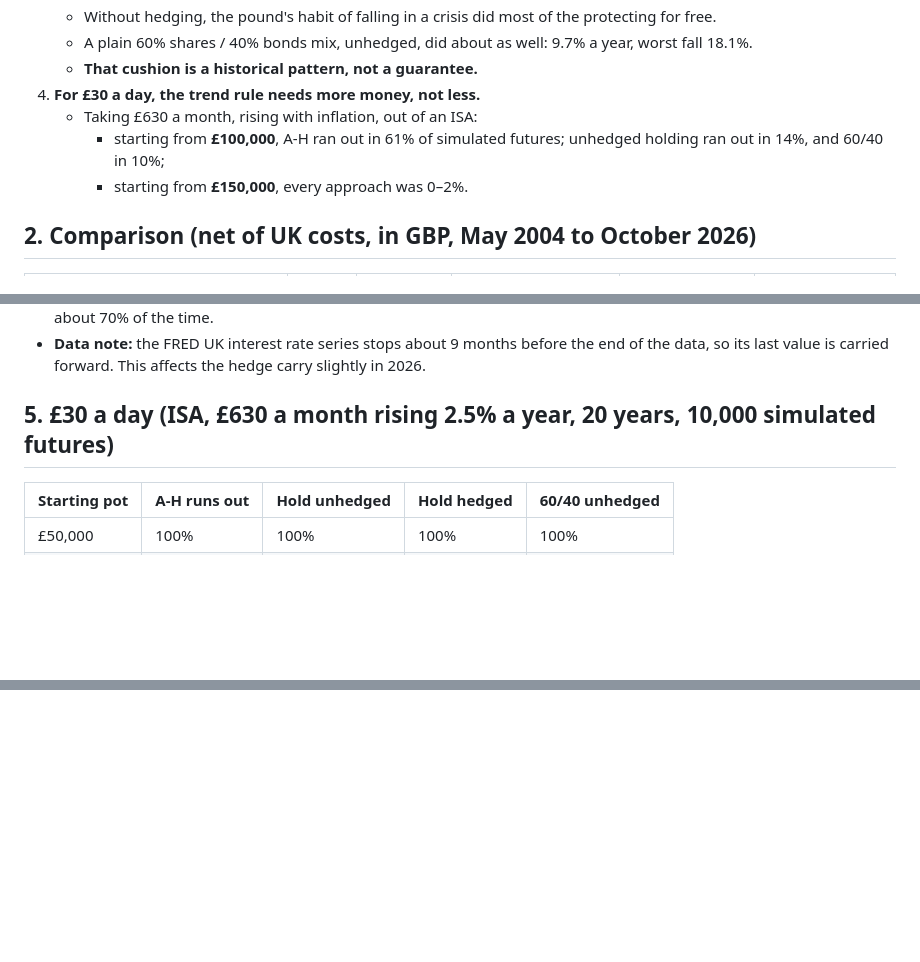
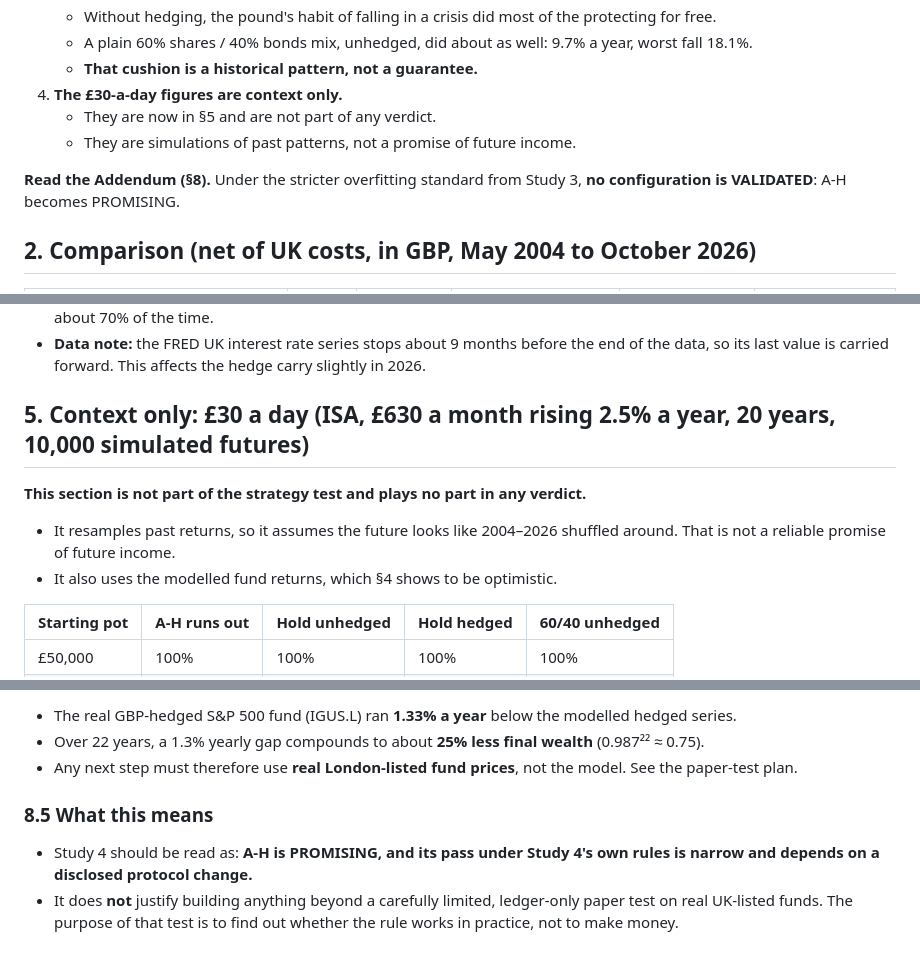
Before and after one commit to whitecraig860-commits/trading-bot, a Markdown page: research/UK_TREND_REPORT.md, 3 parts joined by grey strips. GitHub-like rendering; blank space fills up the shorter version.

```diff
--- a/research/UK_TREND_REPORT.md
+++ b/research/UK_TREND_REPORT.md
@@ -23,10 +23,11 @@
    - Without hedging, the pound's habit of falling in a crisis did most of the protecting for free.
    - A plain 60% shares / 40% bonds mix, unhedged, did about as well: 9.7% a year, worst fall 18.1%.
    - **That cushion is a historical pattern, not a guarantee.**
-4. **For £30 a day, the trend rule needs more money, not less.**
-   - Taking £630 a month, rising with inflation, out of an ISA:
-     - starting from **£100,000**, A-H ran out in 61% of simulated futures; unhedged holding ran out in 14%, and 60/40 in 10%;
-     - starting from **£150,000**, every approach was 0–2%.
+4. **The £30-a-day figures are context only.**
+   - They are now in §5 and are not part of any verdict.
+   - They are simulations of past patterns, not a promise of future income.
+
+**Read the Addendum (§8).** Under the stricter overfitting standard from Study 3, **no configuration is VALIDATED**: A-H becomes PROMISING.
 
 ## 2. Comparison (net of UK costs, in GBP, May 2004 to October 2026)
 
@@ -99,7 +100,12 @@ That is why trend following only adds clear value once the funds are hedged.
 - **Expect real-world hedged results to be lower than shown,** perhaps by 0.5–1% a year for A-H, since it is invested about 70% of the time.
 - **Data note:** the FRED UK interest rate series stops about 9 months before the end of the data, so its last value is carried forward. This affects the hedge carry slightly in 2026.
 
-## 5. £30 a day (ISA, £630 a month rising 2.5% a year, 20 years, 10,000 simulated futures)
+## 5. Context only: £30 a day (ISA, £630 a month rising 2.5% a year, 20 years, 10,000 simulated futures)
+
+**This section is not part of the strategy test and plays no part in any verdict.**
+- It resamples past returns, so it assumes the future looks like 2004–2026 shuffled around. That is not a reliable promise of future income.
+- It also uses the modelled fund returns, which §4 shows to be optimistic.
+
 
 | Starting pot | A-H runs out | Hold unhedged | Hold hedged | 60/40 unhedged |
 |---|---|---|---|---|
@@ -134,0 +193,8 @@ Everything in S3 §24 and protocol §12 applies, plus:
+- The real GBP-hedged S&P 500 fund (IGUS.L) ran **1.33% a year** below the modelled hedged series.
+- Over 22 years, a 1.3% yearly gap compounds to about **25% less final wealth** (0.987²² ≈ 0.75).
+- Any next step must therefore use **real London-listed fund prices**, not the model. See the paper-test plan.
+
+### 8.5 What this means
+
+- Study 4 should be read as: **A-H is PROMISING, and its pass under Study 4's own rules is narrow and depends on a disclosed protocol change.**
+- It does **not** justify building anything beyond a carefully limited, ledger-only paper test on real UK-listed funds. The purpose of that test is to find out whether the rule works in practice, not to make money.
```
Also changed, not shown: other parts of research/UK_TREND_REPORT.md (+53 -1 lines).
